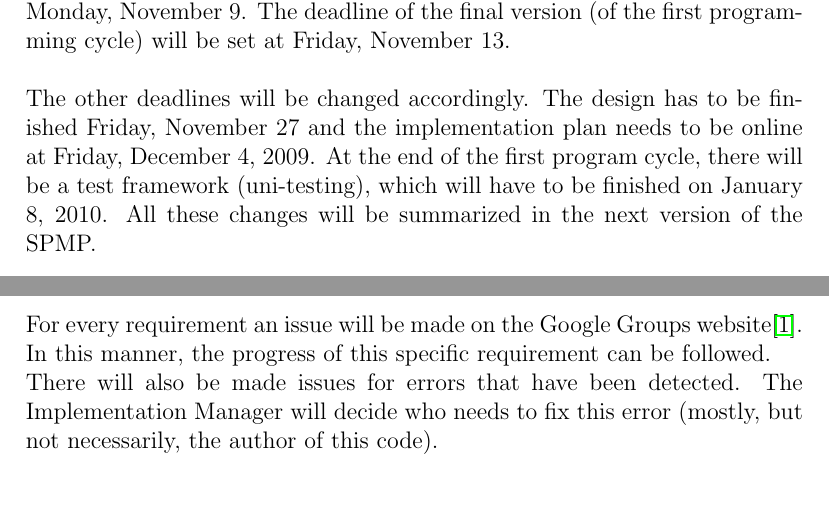
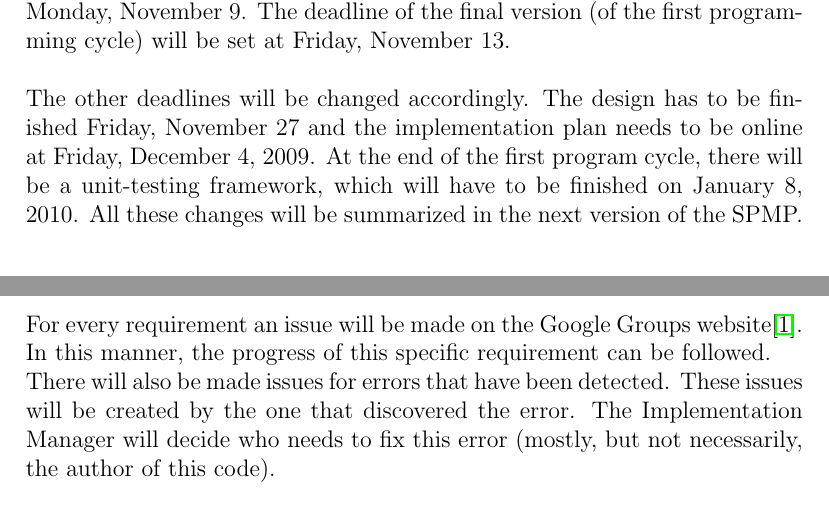
Before and after one commit to wvrossem/salesmen, a LaTeX document (minutes/2009/11/6/minutes-20091106.tex): two parts of page 2 of 3, joined at a grey line, cut so that both start at the same text, the shorter picture padded with empty space. Compiled offline with pdfLaTeX.

Commit message:
Ready to be uploaded

```diff
--- a/minutes/2009/11/6/minutes-20091106.tex
+++ b/minutes/2009/11/6/minutes-20091106.tex
@@ -45,13 +45,13 @@ Following members were absent:
 	\section{Deadlines}
 The SRS deadline will be changed: the first draft needs to be available at Monday, November 9. The deadline of the final version (of the first programming cycle) will be set at Friday, November 13.\\ \\
 The other deadlines will be changed accordingly.
-The design has to be finished Friday, November 27 and the implementation plan needs to be online at Friday, December 4, 2009. At the end of the first program cycle, there will be a test framework (uni-testing), which will have to be finished on January 8, 2010. All these changes will be summarized in the next version of the SPMP.\\
+The design has to be finished Friday, November 27 and the implementation plan needs to be online at Friday, December 4, 2009. At the end of the first program cycle, there will be a unit-testing framework, which will have to be finished on January 8, 2010. All these changes will be summarized in the next version of the SPMP.\\
 
 	\section{Requirements}
 		\subsection{Reliability}
 Errors in the code will be divided into 2 groups: \textit{small errors} and \textit{fundamental errors}. \\ Fundamental errors will be corrected within 48 hours after the detection of this error. Small errors (details) will be corrected within a week after the detection of these errors.
 		\subsection{Issues}
-For every requirement an issue will be made on the Google Groups website\cite{site1}. In this manner, the progress of this specific requirement can be followed. \\ There will also be made issues for errors that have been detected. The Implementation Manager will decide who needs to fix this error (mostly, but not necessarily, the author of this code).
+For every requirement an issue will be made on the Google Groups website\cite{site1}. In this manner, the progress of this specific requirement can be followed. \\ There will also be made issues for errors that have been detected. These issues will be created by the one that discovered the error.  The Implementation Manager will decide who needs to fix this error (mostly, but not necessarily, the author of this code).
 		\subsection{Layout}
 The layout of Chapter 3 of the current version of the SRS will be changed. In the next version, there will be a clear distinction between the different requirements. The requirements will be numbered with a code, corresponding to their type.
 		\subsection{Want to have}
```
Also changed, not shown: minutes/2009/11/6/minutes-20091106.pdf.
